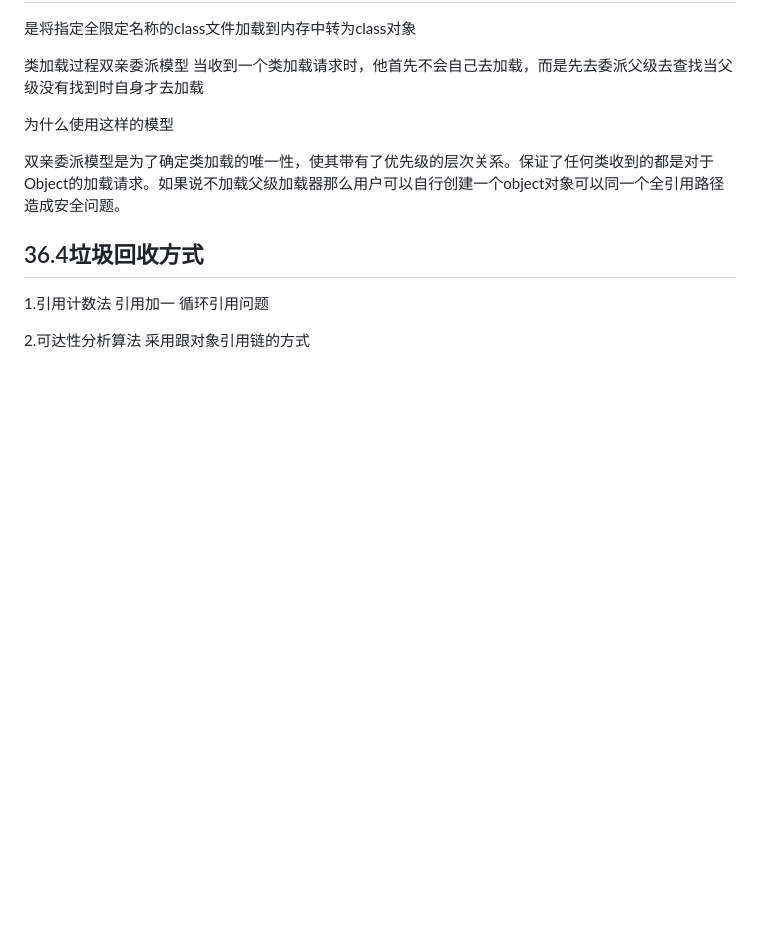
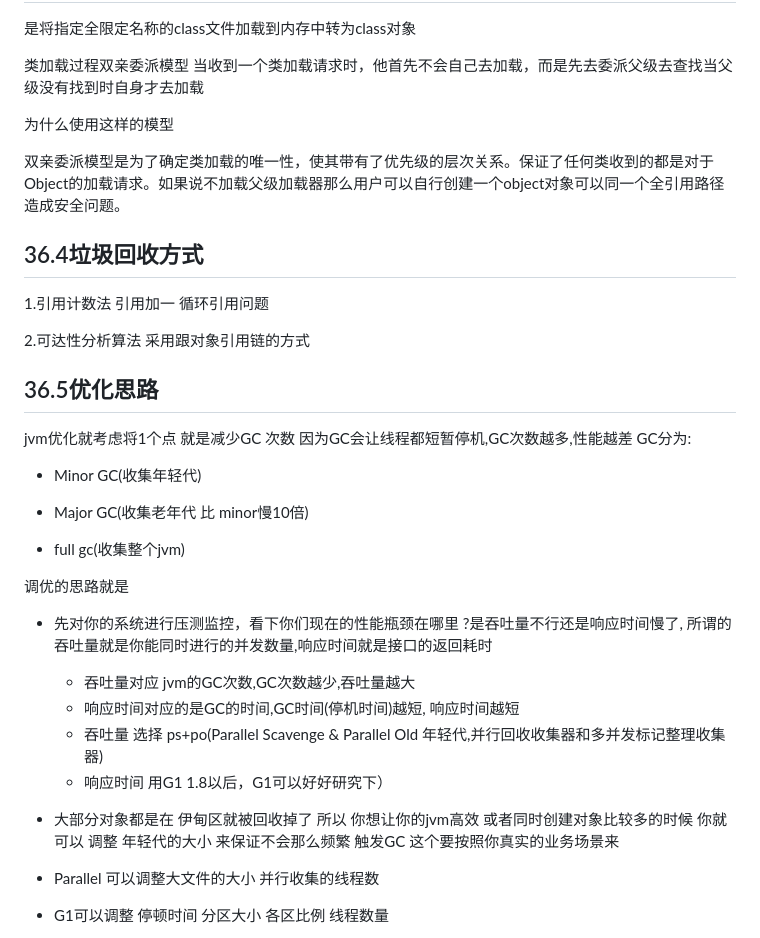
Before and after one commit to cdigho/note-log, a Markdown page: source/java/常见问题.md, the part around one of its changes. Rendered like a GitHub page; blank space fills up the shorter version.

Commit message:
常见问题

```diff
--- a/source/java/面试常见问题.md
+++ b/source/java/常见问题.md
@@ -1593,3 +1593,31 @@ class MaoDu extends PeiCai {
 1.引用计数法 引用加一 循环引用问题
 
 2.可达性分析算法  采用跟对象引用链的方式
+
+## 36.5优化思路
+
+jvm优化就考虑将1个点 就是减少GC 次数
+因为GC会让线程都短暂停机,GC次数越多,性能越差
+GC分为:
+
+- Minor GC(收集年轻代)
+
+- Major GC(收集老年代 比 minor慢10倍)
+
+- full gc(收集整个jvm)
+
+
+调优的思路就是
+
+- 先对你的系统进行压测监控，看下你们现在的性能瓶颈在哪里 ?是吞吐量不行还是响应时间慢了, 所谓的吞吐量就是你能同时进行的并发数量,响应时间就是接口的返回耗时
+  -   吞吐量对应 jvm的GC次数,GC次数越少,吞吐量越大
+  -  响应时间对应的是GC的时间,GC时间(停机时间)越短, 响应时间越短
+  -  吞吐量 选择 ps+po(Parallel Scavenge & Parallel Old 年轻代,并行回收收集器和多并发标记整理收集器)
+  -  响应时间 用G1 1.8以后，G1可以好好研究下）
+
+- 大部分对象都是在  伊甸区就被回收掉了  所以  你想让你的jvm高效  或者同时创建对象比较多的时候 你就可以 调整 年轻代的大小 来保证不会那么频繁 触发GC  这个要按照你真实的业务场景来
+
+- Parallel  可以调整大文件的大小 并行收集的线程数
+
+- G1可以调整 停顿时间   分区大小  各区比例  线程数量
+
```
Also changed, not shown: other parts of source/java/常见问题.md (+5 -0 lines), 1 other file.
